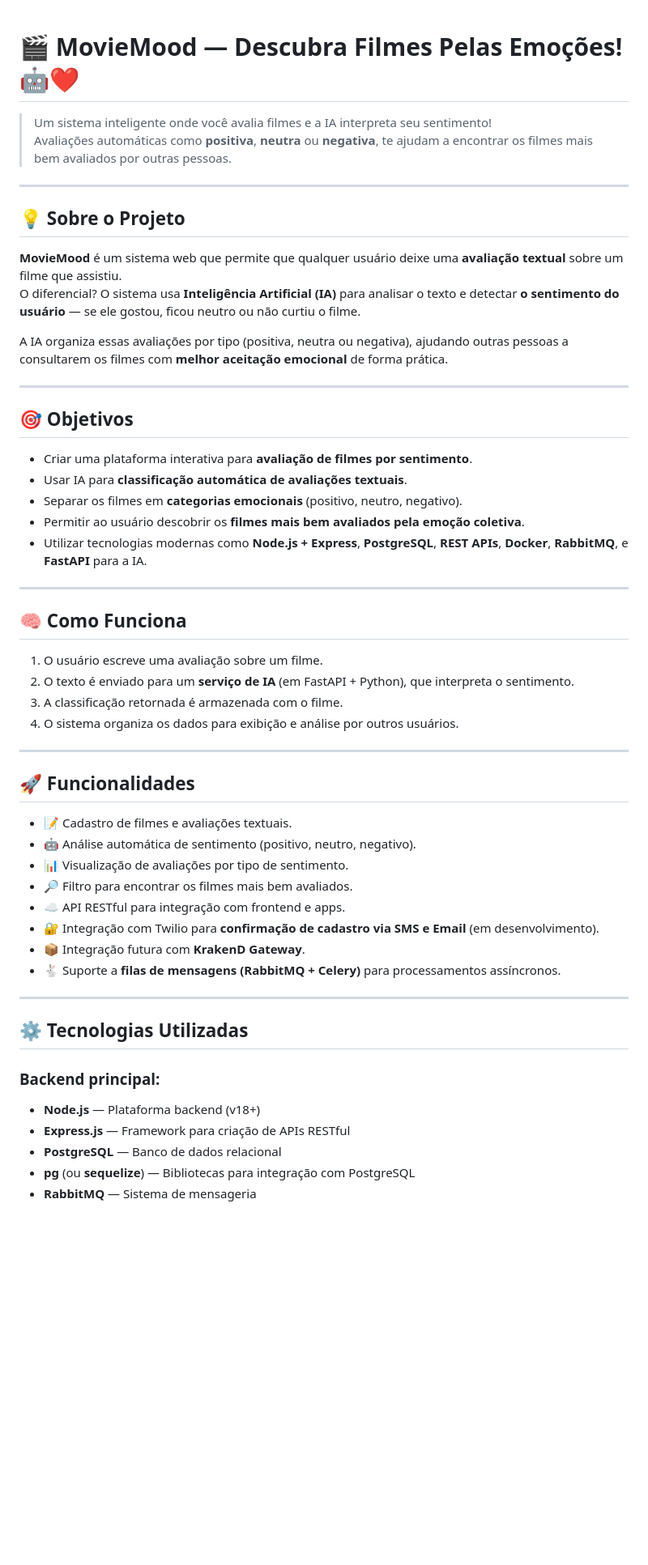
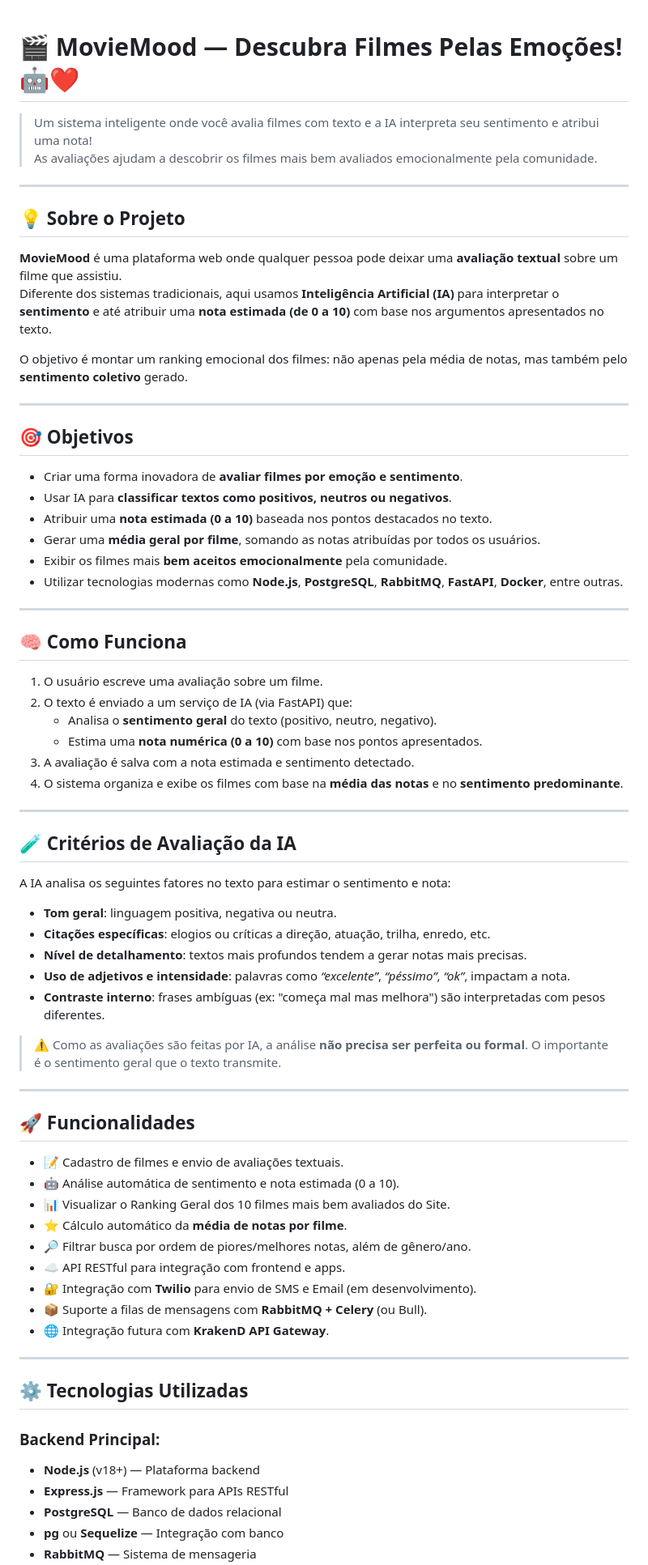
Before and after one commit to liugoncalves/MovieMood, a Markdown page: README.md, the part around one of its changes. Shown at 81% size. Drawn GitHub-style; blank space fills up the shorter version.

Commit message:
docs: atualização funcionalidades de avaliação

```diff
--- a/README.md
+++ b/README.md
@@ -1,57 +1,74 @@
-
 # 🎬 **MovieMood** — Descubra Filmes Pelas Emoções! 🤖❤️
 
-> Um sistema inteligente onde você avalia filmes e a IA interpreta seu sentimento!
-> Avaliações automáticas como **positiva**, **neutra** ou **negativa**, te ajudam a encontrar os filmes mais bem avaliados por outras pessoas.
+> Um sistema inteligente onde você avalia filmes com texto e a IA interpreta seu sentimento e atribui uma nota!
+> As avaliações ajudam a descobrir os filmes mais bem avaliados emocionalmente pela comunidade.
 
 ---
 
 ## 💡 Sobre o Projeto
 
-**MovieMood** é um sistema web que permite que qualquer usuário deixe uma **avaliação textual** sobre um filme que assistiu.
-O diferencial? O sistema usa **Inteligência Artificial (IA)** para analisar o texto e detectar **o sentimento do usuário** — se ele gostou, ficou neutro ou não curtiu o filme.
+**MovieMood** é uma plataforma web onde qualquer pessoa pode deixar uma **avaliação textual** sobre um filme que assistiu.
+Diferente dos sistemas tradicionais, aqui usamos **Inteligência Artificial (IA)** para interpretar o **sentimento** e até atribuir uma **nota estimada (de 0 a 10)** com base nos argumentos apresentados no texto.
 
-A IA organiza essas avaliações por tipo (positiva, neutra ou negativa), ajudando outras pessoas a consultarem os filmes com **melhor aceitação emocional** de forma prática.
+O objetivo é montar um ranking emocional dos filmes: não apenas pela média de notas, mas também pelo **sentimento coletivo** gerado.
 
 ---
 
 ## 🎯 Objetivos
 
-- Criar uma plataforma interativa para **avaliação de filmes por sentimento**.
-- Usar IA para **classificação automática de avaliações textuais**.
-- Separar os filmes em **categorias emocionais** (positivo, neutro, negativo).
-- Permitir ao usuário descobrir os **filmes mais bem avaliados pela emoção coletiva**.
-- Utilizar tecnologias modernas como **Node.js + Express**, **PostgreSQL**, **REST APIs**, **Docker**, **RabbitMQ**, e **FastAPI** para a IA.
+- Criar uma forma inovadora de **avaliar filmes por emoção e sentimento**.
+- Usar IA para **classificar textos como positivos, neutros ou negativos**.
+- Atribuir uma **nota estimada (0 a 10)** baseada nos pontos destacados no texto.
+- Gerar uma **média geral por filme**, somando as notas atribuídas por todos os usuários.
+- Exibir os filmes mais **bem aceitos emocionalmente** pela comunidade.
+- Utilizar tecnologias modernas como **Node.js**, **PostgreSQL**, **RabbitMQ**, **FastAPI**, **Docker**, entre outras.
 
 ---
 
 ## 🧠 Como Funciona
 
 1. O usuário escreve uma avaliação sobre um filme.
-2. O texto é enviado para um **serviço de IA** (em FastAPI + Python), que interpreta o sentimento.
-3. A classificação retornada é armazenada com o filme.
-4. O sistema organiza os dados para exibição e análise por outros usuários.
+2. O texto é enviado a um serviço de IA (via FastAPI) que:
+   - Analisa o **sentimento geral** do texto (positivo, neutro, negativo).
+   - Estima uma **nota numérica (0 a 10)** com base nos pontos apresentados.
+3. A avaliação é salva com a nota estimada e sentimento detectado.
+4. O sistema organiza e exibe os filmes com base na **média das notas** e no **sentimento predominante**.
+
+---
+
+## 🧪 Critérios de Avaliação da IA
+
+A IA analisa os seguintes fatores no texto para estimar o sentimento e nota:
+
+- **Tom geral**: linguagem positiva, negativa ou neutra.
+- **Citações específicas**: elogios ou críticas a direção, atuação, trilha, enredo, etc.
+- **Nível de detalhamento**: textos mais profundos tendem a gerar notas mais precisas.
+- **Uso de adjetivos e intensidade**: palavras como *“excelente”*, *“péssimo”*, *“ok”*, impactam a nota.
+- **Contraste interno**: frases ambíguas (ex: "começa mal mas melhora") são interpretadas com pesos diferentes.
+
+> ⚠️ Como as avaliações são feitas por IA, a análise **não precisa ser perfeita ou formal**. O importante é o sentimento geral que o texto transmite.
 
 ---
 
 ## 🚀 Funcionalidades
 
-- 📝 Cadastro de filmes e avaliações textuais.
-- 🤖 Análise automática de sentimento (positivo, neutro, negativo).
-- 📊 Visualização de avaliações por tipo de sentimento.
-- 🔎 Filtro para encontrar os filmes mais bem avaliados.
+- 📝 Cadastro de filmes e envio de avaliações textuais.
+- 🤖 Análise automática de sentimento e nota estimada (0 a 10).
+- 📊 Visualizar o Ranking Geral dos 10 filmes mais bem avaliados do Site.
+- ⭐ Cálculo automático da **média de notas por filme**.
+- 🔎 Filtrar busca por ordem de piores/melhores notas, além de gênero/ano.
 - ☁️ API RESTful para integração com frontend e apps.
-- 🔐 Integração com Twilio para **confirmação de cadastro via SMS e Email** (em desenvolvimento).
-- 📦 Integração futura com **KrakenD Gateway**.
-- 🐇 Suporte a **filas de mensagens (RabbitMQ + Celery)** para processamentos assíncronos.
+- 🔐 Integração com **Twilio** para envio de SMS e Email (em desenvolvimento).
+- 📦 Suporte a filas de mensagens com **RabbitMQ + Celery** (ou Bull).
+- 🌐 Integração futura com **KrakenD API Gateway**.
 
 ---
 
 ## ⚙️ Tecnologias Utilizadas
 
-### Backend principal:
-- **Node.js** — Plataforma backend (v18+)
-- **Express.js** — Framework para criação de APIs RESTful
+### Backend Principal:
+- **Node.js** (v18+) — Plataforma backend
+- **Express.js** — Framework para APIs RESTful
 - **PostgreSQL** — Banco de dados relacional
-- **pg** (ou **sequelize**) — Bibliotecas para integração com PostgreSQL
+- **pg** ou **Sequelize** — Integração com banco
 - **RabbitMQ** — Sistema de mensageria
```
Also changed, not shown: other parts of README.md (+13 -13 lines).
